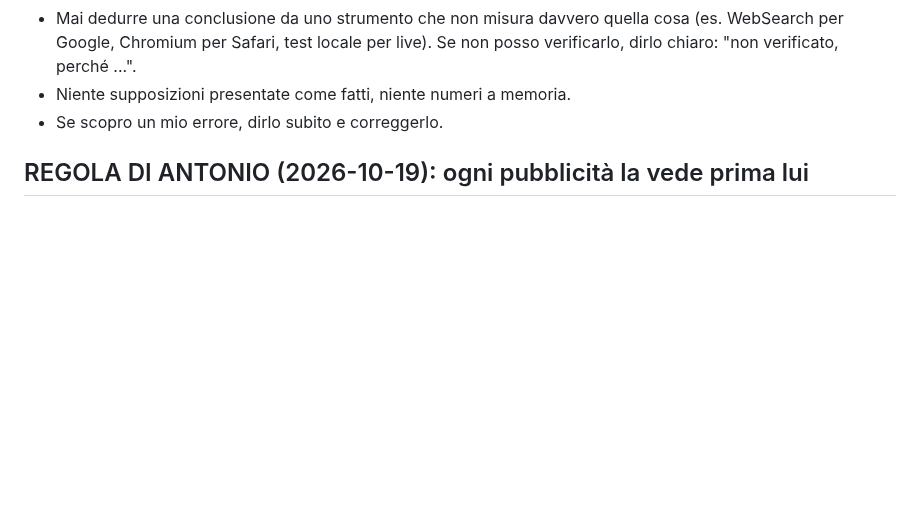
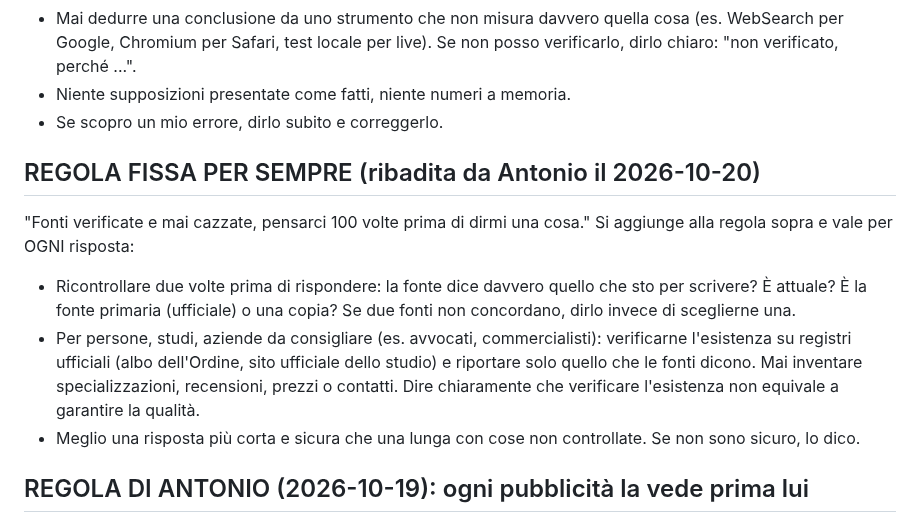
Before and after one commit to antoniobr97-a11y/oneciak, a Markdown page: CLAUDE.md, the part around the change. Rendered like a GitHub page; blank space fills up the shorter version.

Commit message:
CLAUDE.md: permanent rule, verified sources only, double-check everything
Co-Authored-By: Claude Opus 5.5 <noreply@anthropic.com>
Claude-Session: https://claude.ai/code/session_015g5eUggLFpQ4pEpJpRhDm7

```diff
--- a/CLAUDE.md
+++ b/CLAUDE.md
@@ -63,6 +63,21 @@ In pratica:
   Se non posso verificarlo, dirlo chiaro: "non verificato, perché ...".
 - Niente supposizioni presentate come fatti, niente numeri a memoria.
 - Se scopro un mio errore, dirlo subito e correggerlo.
+
+## REGOLA FISSA PER SEMPRE (ribadita da Antonio il 2026-10-20)
+
+"Fonti verificate e mai cazzate, pensarci 100 volte prima di dirmi una
+cosa." Si aggiunge alla regola sopra e vale per OGNI risposta:
+- Ricontrollare due volte prima di rispondere: la fonte dice davvero quello
+  che sto per scrivere? È attuale? È la fonte primaria (ufficiale) o una
+  copia? Se due fonti non concordano, dirlo invece di sceglierne una.
+- Per persone, studi, aziende da consigliare (es. avvocati, commercialisti):
+  verificarne l'esistenza su registri ufficiali (albo dell'Ordine, sito
+  ufficiale dello studio) e riportare solo quello che le fonti dicono. Mai
+  inventare specializzazioni, recensioni, prezzi o contatti. Dire chiaramente
+  che verificare l'esistenza non equivale a garantire la qualità.
+- Meglio una risposta più corta e sicura che una lunga con cose non
+  controllate. Se non sono sicuro, lo dico.
 
 ## REGOLA DI ANTONIO (2026-10-19): ogni pubblicità la vede prima lui
 
```
